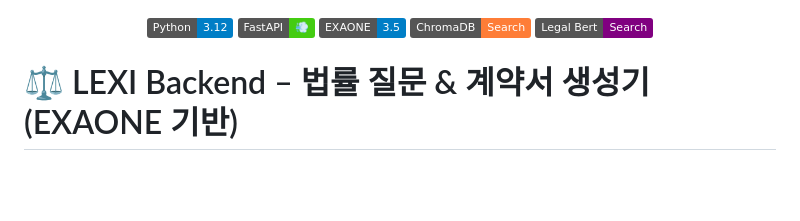
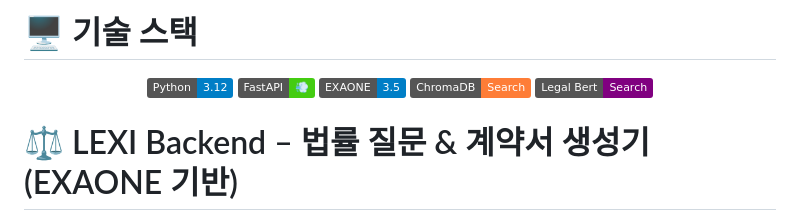
Before and after one commit to urbantour0809/LEXI_AI, a Markdown page: README.MD, the part around the change. GitHub-like rendering; badges without logos; blank space fills up the shorter version.

```diff
--- a/README.MD
+++ b/README.MD
@@ -1,3 +1,4 @@
+# 🖥 기술 스택
 <p align="center">
   <img src="https://img.shields.io/badge/Python-3.12-blue?logo=python" />
   <img src="https://img.shields.io/badge/FastAPI-💨-brightgreen?logo=fastapi" />
```
